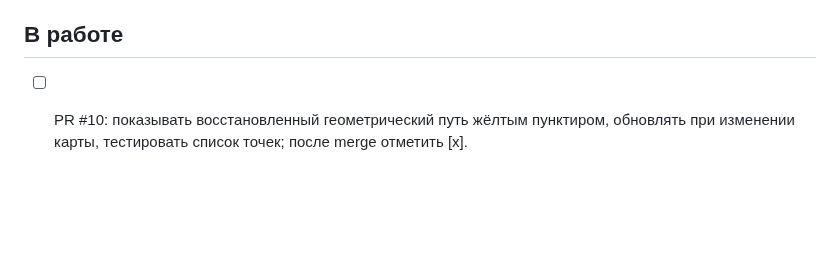
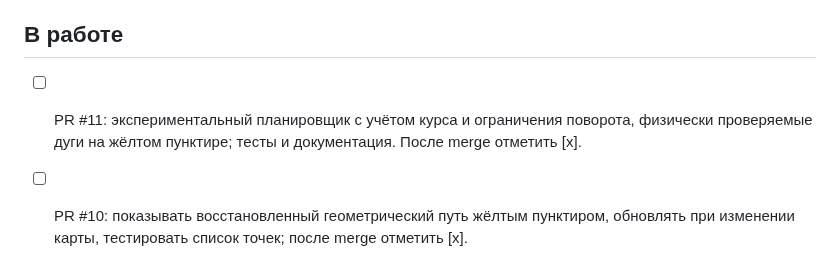
Before and after one commit to motostrelok1/boat-dock-ai, a Markdown page: progress.md, the part around the change. Rendered like a GitHub page; blank space fills up the shorter version.

```diff
--- a/progress.md
+++ b/progress.md
@@ -16,6 +16,9 @@
 - [x] Эволюционное обучение, элитизм, оценка особей на нескольких фиксированных картах; импорт/экспорт JSON старой сети.
 
 ## В работе
+
+- [ ] PR #11: экспериментальный планировщик с учётом курса и ограничения поворота, физически проверяемые дуги на жёлтом пунктире; тесты и документация. После merge отметить [x].
+
 
 - [ ] PR #10: показывать восстановленный геометрический путь жёлтым пунктиром, обновлять при изменении карты, тестировать список точек; после merge отметить [x].
 
```
